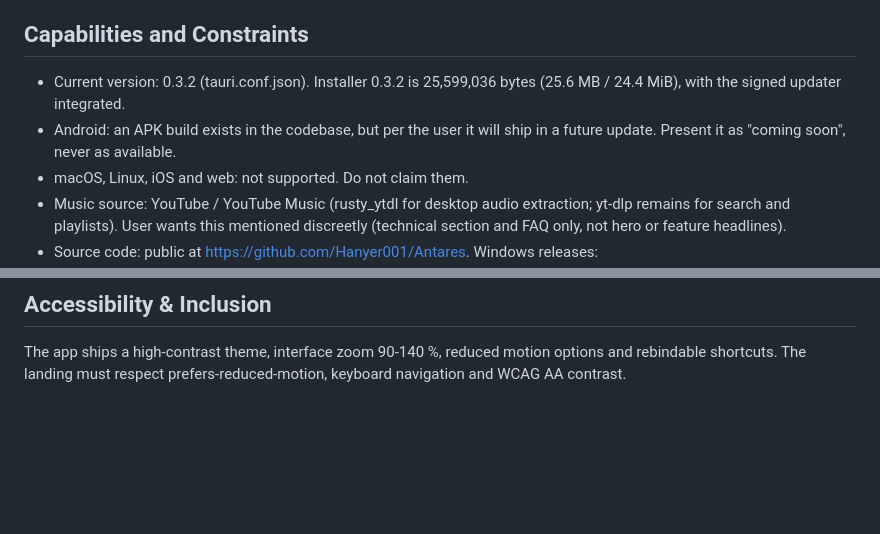
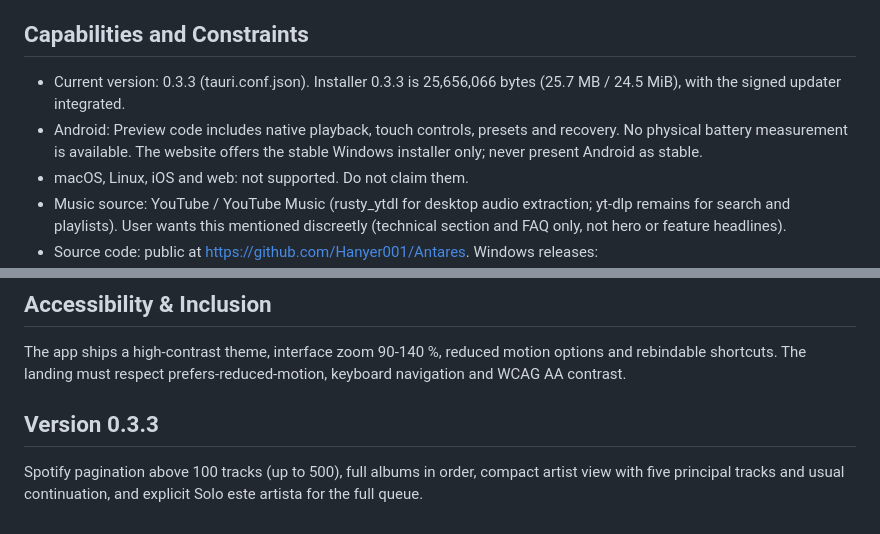
Before and after one commit to Hanyer001/Pagina-Antares, a Markdown page: landing-antares/docs/PRODUCT.md, 2 parts joined by grey strips. Drawn GitHub-style; blank space fills up the shorter version.

Commit message:
Antares 0.3.3: landing-antares/docs

```diff
--- a/landing-antares/docs/PRODUCT.md
+++ b/landing-antares/docs/PRODUCT.md
@@ -32,8 +32,8 @@ Windows desktop (installer `Antares_<version>_x64-setup.exe`, per-user, no admin
 
 ## Capabilities and Constraints
 
-- Current version: 0.3.2 (tauri.conf.json). Installer 0.3.2 is 25,599,036 bytes (25.6 MB / 24.4 MiB), with the signed updater integrated.
-- Android: an APK build exists in the codebase, but per the user it will ship in a future update. Present it as "coming soon", never as available.
+- Current version: 0.3.3 (tauri.conf.json). Installer 0.3.3 is 25,656,066 bytes (25.7 MB / 24.5 MiB), with the signed updater integrated.
+- Android: Preview code includes native playback, touch controls, presets and recovery. No physical battery measurement is available. The website offers the stable Windows installer only; never present Android as stable.
 - macOS, Linux, iOS and web: not supported. Do not claim them.
 - Music source: YouTube / YouTube Music (rusty_ytdl for desktop audio extraction; yt-dlp remains for search and playlists). User wants this mentioned discreetly (technical section and FAQ only, not hero or feature headlines).
 - Source code: public at https://github.com/Hanyer001/Antares. Windows releases: https://github.com/Hanyer001/antares-actualizaciones/releases/latest.
@@ -62,3 +62,7 @@ Windows desktop (installer `Antares_<version>_x64-setup.exe`, per-user, no admin
 ## Accessibility & Inclusion
 
 The app ships a high-contrast theme, interface zoom 90-140 %, reduced motion options and rebindable shortcuts. The landing must respect prefers-reduced-motion, keyboard navigation and WCAG AA contrast.
+
+## Version 0.3.3
+
+Spotify pagination above 100 tracks (up to 500), full albums in order, compact artist view with five principal tracks and usual continuation, and explicit Solo este artista for the full queue.
```
